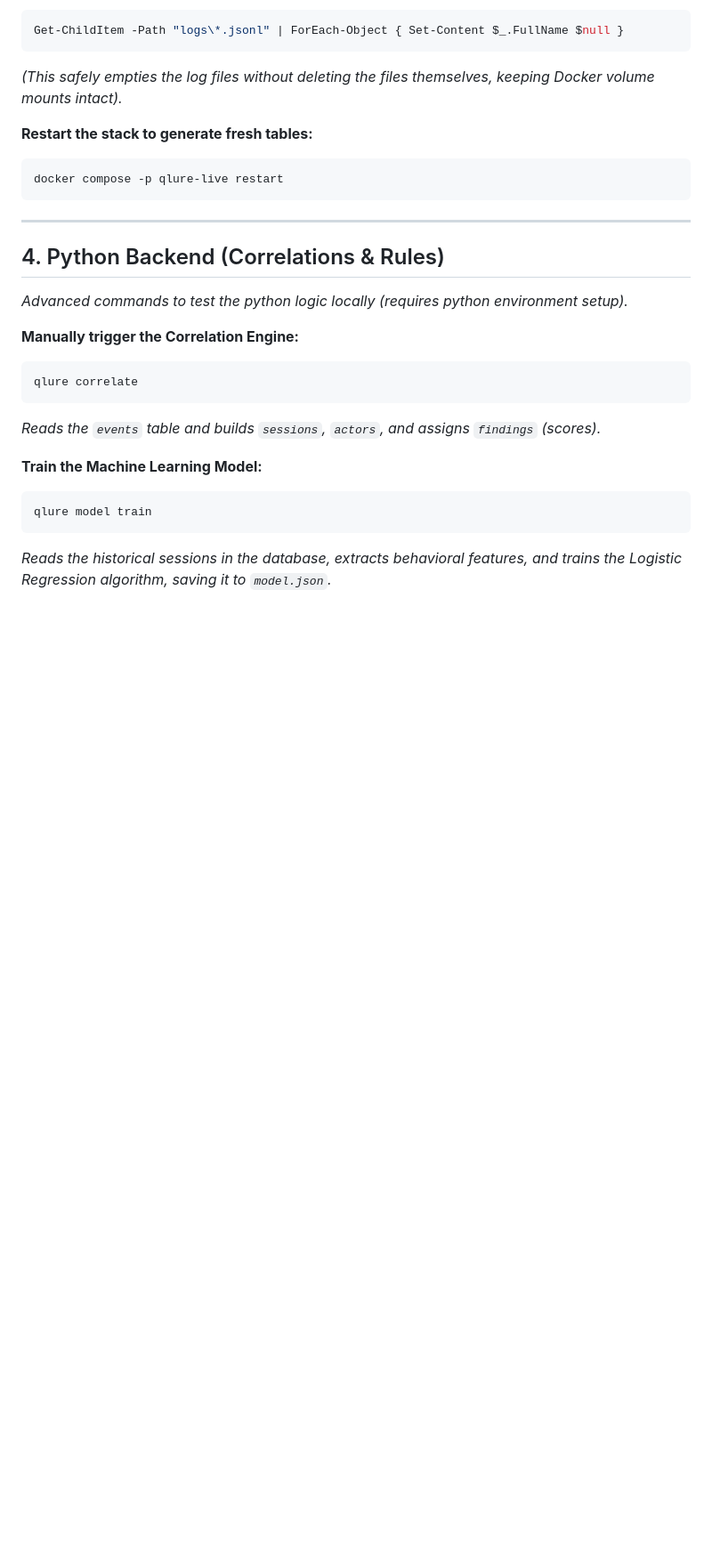
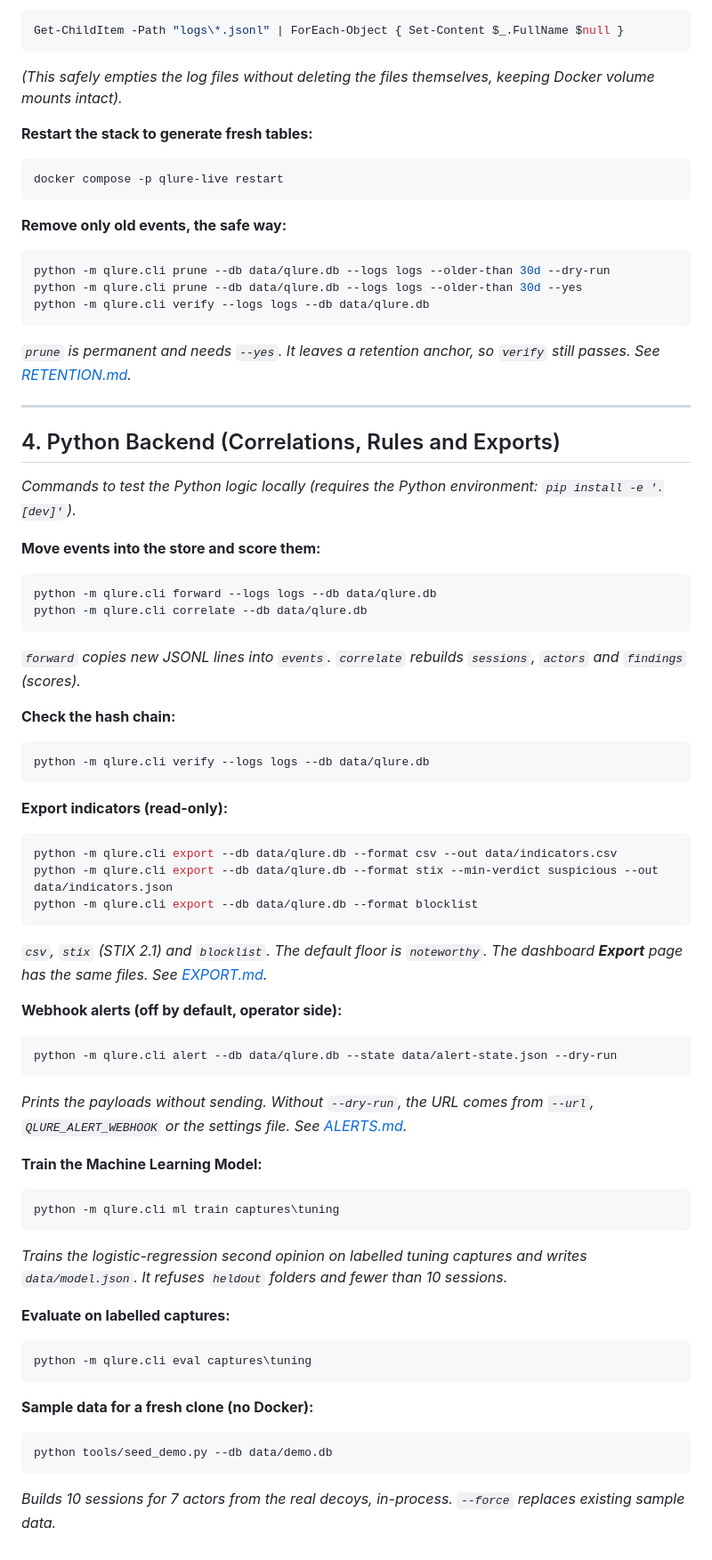
Before and after one commit to itzz-inbathamizhanS/QLure, a Markdown page: docs/CHEATSHEET.md, the part around one of its changes. Shown at 89% size. Drawn GitHub-style; blank space fills up the shorter version.

Commit message:
Docs: further sweep for Phase 3 and 4 (checkpoint)

````diff
--- a/docs/CHEATSHEET.md
+++ b/docs/CHEATSHEET.md
@@ -70,19 +91,58 @@ Get-ChildItem -Path "logs\*.jsonl" | ForEach-Object { Set-Content $_.FullName $n
 docker compose -p qlure-live restart
 ```
 
+**Remove only old events, the safe way:**
+```powershell
+python -m qlure.cli prune --db data/qlure.db --logs logs --older-than 30d --dry-run
+python -m qlure.cli prune --db data/qlure.db --logs logs --older-than 30d --yes
+python -m qlure.cli verify --logs logs --db data/qlure.db
+```
+*`prune` is permanent and needs `--yes`. It leaves a retention anchor, so `verify` still passes. See [RETENTION.md](RETENTION.md).*
+
 ---
 
-## 4. Python Backend (Correlations & Rules)
-*Advanced commands to test the python logic locally (requires python environment setup).*
+## 4. Python Backend (Correlations, Rules and Exports)
+*Commands to test the Python logic locally (requires the Python environment: `pip install -e '.[dev]'`).*
 
-**Manually trigger the Correlation Engine:**
+**Move events into the store and score them:**
 ```powershell
-qlure correlate
+python -m qlure.cli forward --logs logs --db data/qlure.db
+python -m qlure.cli correlate --db data/qlure.db
 ```
-*Reads the `events` table and builds `sessions`, `actors`, and assigns `findings` (scores).*
+*`forward` copies new JSONL lines into `events`. `correlate` rebuilds `sessions`, `actors` and `findings` (scores).*
+
+**Check the hash chain:**
+```powershell
+python -m qlure.cli verify --logs logs --db data/qlure.db
+```
+
+**Export indicators (read-only):**
+```powershell
+python -m qlure.cli export --db data/qlure.db --format csv --out data/indicators.csv
+python -m qlure.cli export --db data/qlure.db --format stix --min-verdict suspicious --out data/indicators.json
+python -m qlure.cli export --db data/qlure.db --format blocklist
+```
+*`csv`, `stix` (STIX 2.1) and `blocklist`. The default floor is `noteworthy`. The dashboard **Export** page has the same files. See [EXPORT.md](EXPORT.md).*
+
+**Webhook alerts (off by default, operator side):**
+```powershell
+python -m qlure.cli alert --db data/qlure.db --state data/alert-state.json --dry-run
+```
+*Prints the payloads without sending. Without `--dry-run`, the URL comes from `--url`, `QLURE_ALERT_WEBHOOK` or the settings file. See [ALERTS.md](ALERTS.md).*
 
 **Train the Machine Learning Model:**
 ```powershell
-qlure model train
+python -m qlure.cli ml train captures\tuning
 ```
-*Reads the historical sessions in the database, extracts behavioral features, and trains the Logistic Regression algorithm, saving it to `model.json`.*
+*Trains the logistic-regression second opinion on labelled tuning captures and writes `data/model.json`. It refuses `heldout` folders and fewer than 10 sessions.*
+
+**Evaluate on labelled captures:**
+```powershell
+python -m qlure.cli eval captures\tuning
+```
+
+**Sample data for a fresh clone (no Docker):**
+```powershell
+python tools/seed_demo.py --db data/demo.db
+```
+*Builds 10 sessions for 7 actors from the real decoys, in-process. `--force` replaces existing sample data.*
````
Also changed, not shown: other parts of docs/CHEATSHEET.md (+26 -5 lines), docs/DEMO.md (+20 -6 lines).
